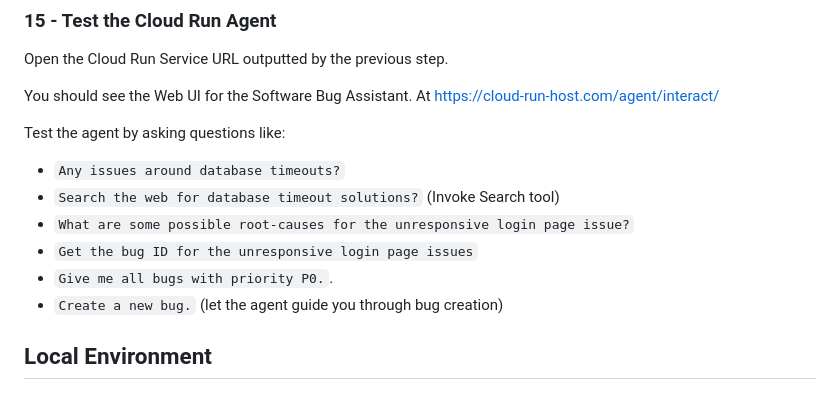
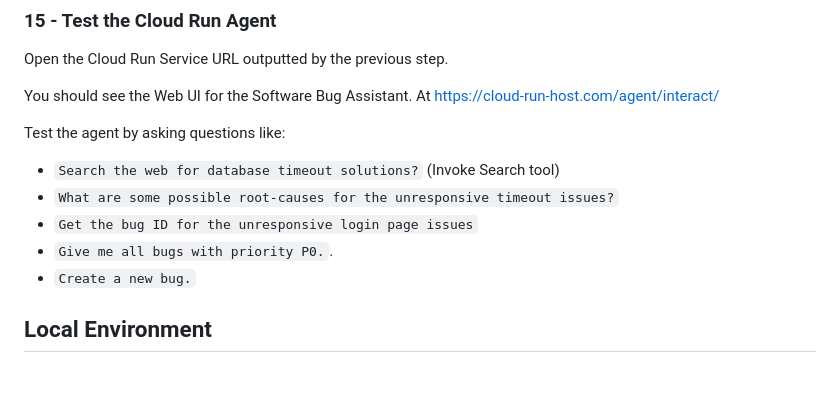
Before and after one commit to ypenn21/adk-agents, a Markdown page: README.md, the part around the change. Drawn GitHub-style.

```diff
--- a/README.md
+++ b/README.md
@@ -378,12 +378,11 @@ Open the Cloud Run Service URL outputted by the previous step.
 You should see the Web UI for the Software Bug Assistant. At https://cloud-run-host.com/agent/interact/
 
 Test the agent by asking questions like:
-- `Any issues around database timeouts?`
 - `Search the web for database timeout solutions?` (Invoke Search tool)
-- `What are some possible root-causes for the unresponsive login page issue?`
+- `What are some possible root-causes for the unresponsive timeout issues?`
 - `Get the bug ID for the unresponsive login page issues`
 - `Give me all bugs with priority P0.`.
-- `Create a new bug.` (let the agent guide you through bug creation)
+- `Create a new bug.`
 
 
 ## Local Environment
```
